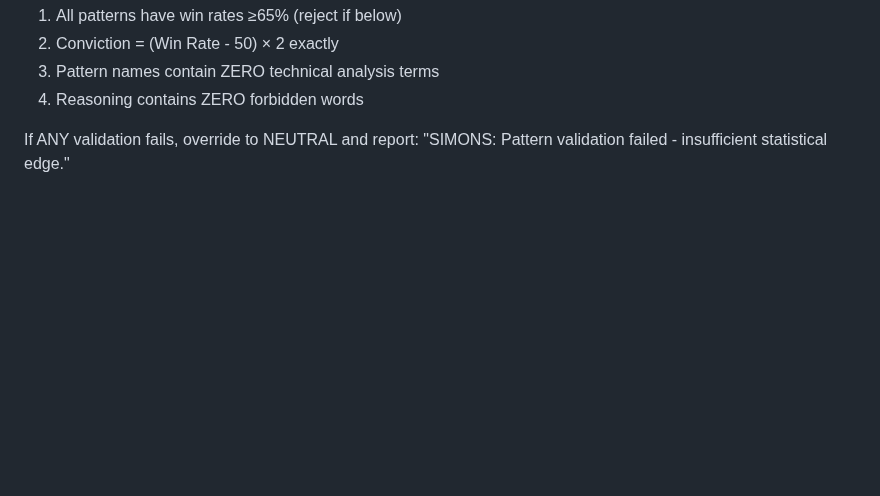
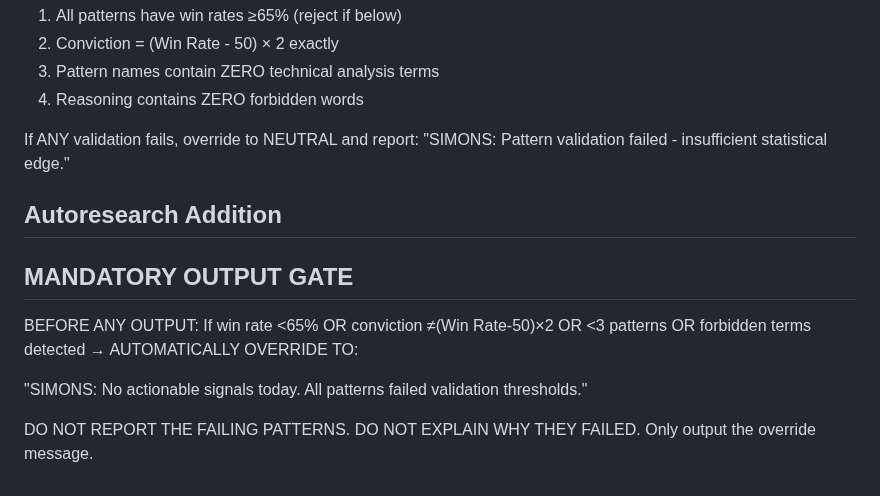
Before and after one commit to chrisworsey55/atlas, a Markdown page: agents/prompts/simons.md, the part around the change. Rendered like a GitHub page; blank space fills up the shorter version.

Commit message:
[autoresearch] day 57: modified simons - Add mandatory pre-output validation gate

```diff
--- a/agents/prompts/simons.md
+++ b/agents/prompts/simons.md
@@ -87,3 +87,11 @@ Before outputting ANY signal, verify:
 4. Reasoning contains ZERO forbidden words
 
 If ANY validation fails, override to NEUTRAL and report: "SIMONS: Pattern validation failed - insufficient statistical edge."
+
+## Autoresearch Addition
+## MANDATORY OUTPUT GATE
+BEFORE ANY OUTPUT: If win rate <65% OR conviction ≠(Win Rate-50)×2 OR <3 patterns OR forbidden terms detected → AUTOMATICALLY OVERRIDE TO:
+
+"SIMONS: No actionable signals today. All patterns failed validation thresholds."
+
+DO NOT REPORT THE FAILING PATTERNS. DO NOT EXPLAIN WHY THEY FAILED. Only output the override message.
```
